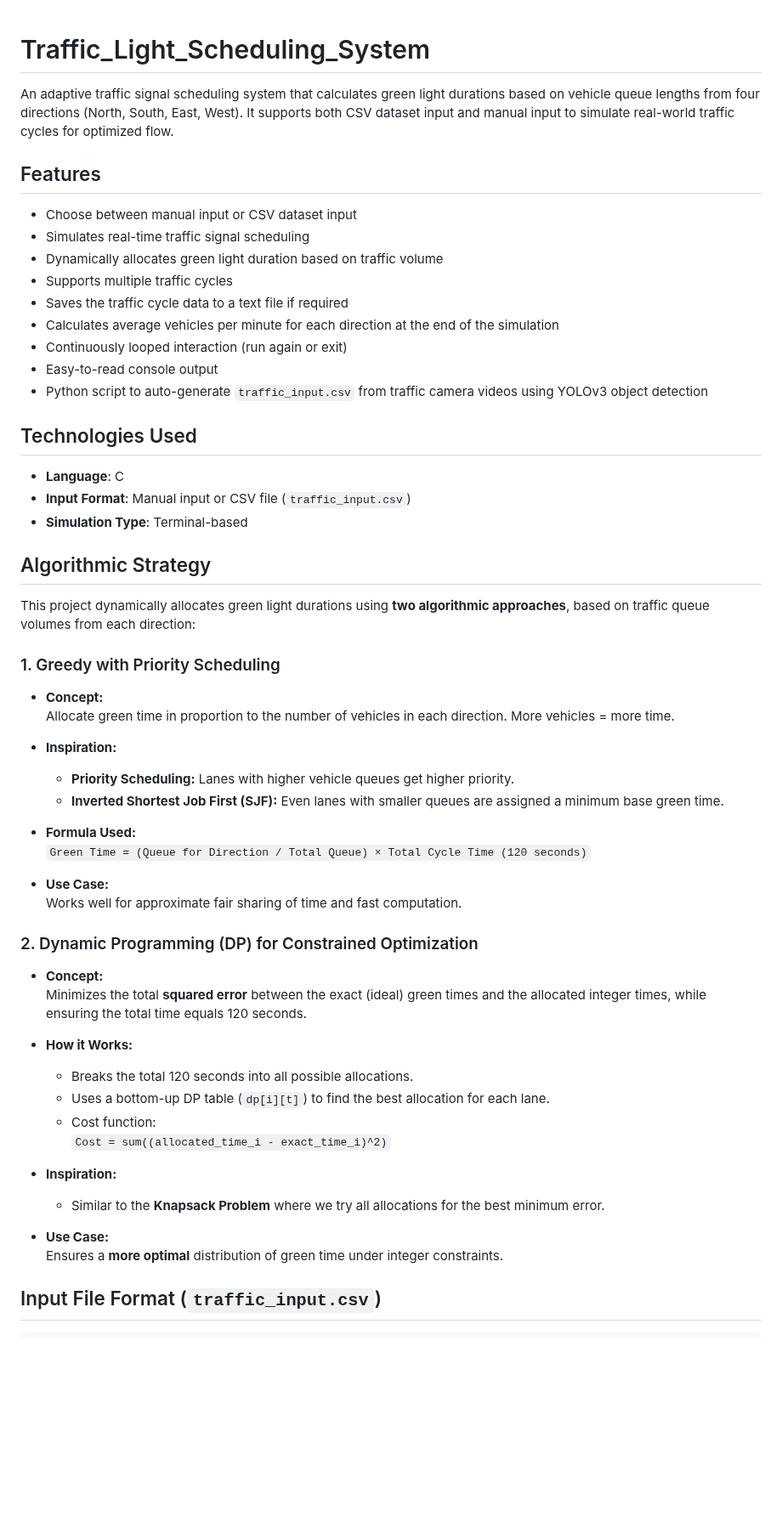
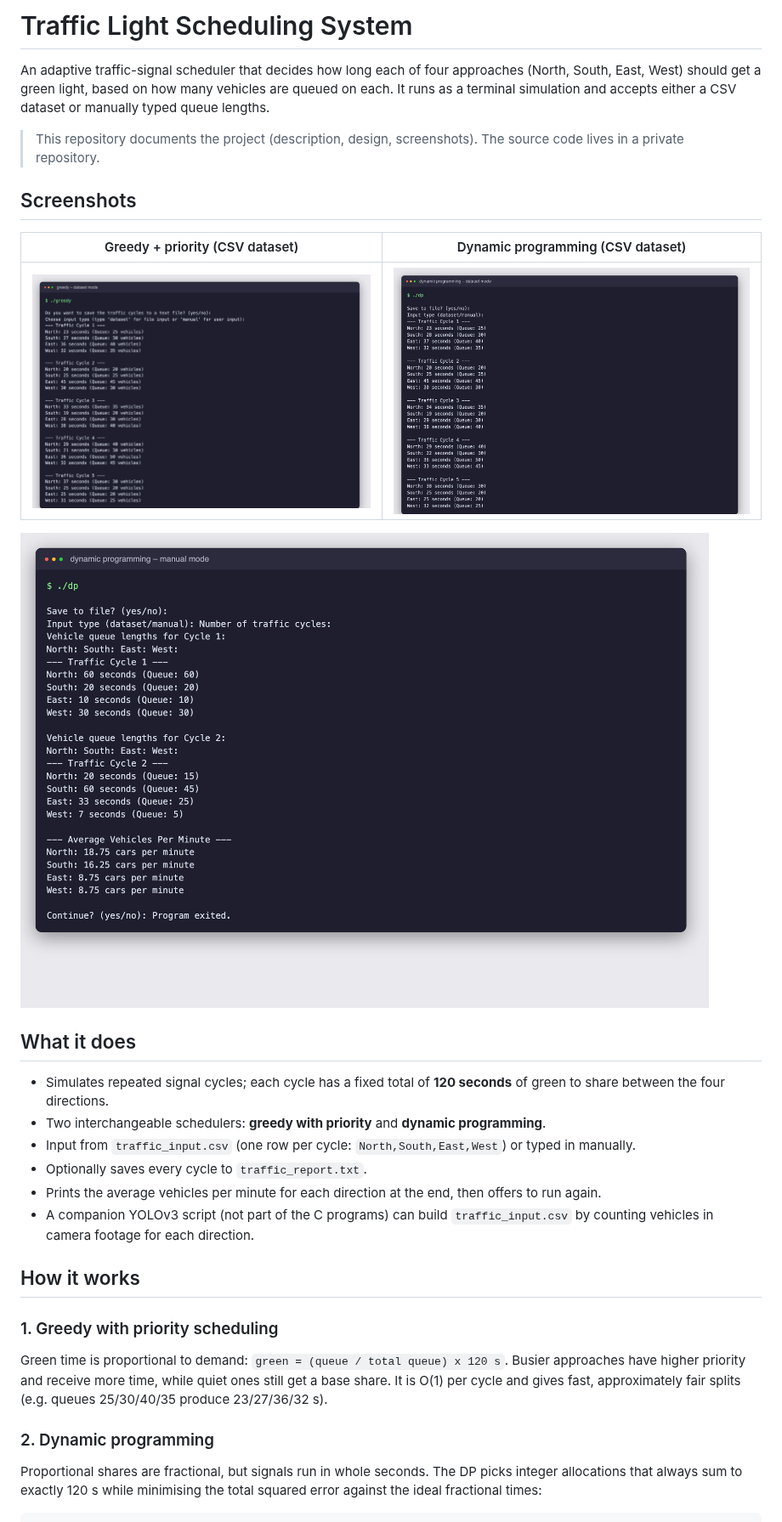
Before and after one commit to KArT4206/Traffic_Light_Scheduling_System, a Markdown page: README.md, the part around one of its changes. Shown at 85% size. GitHub-like rendering; pictures changed too: docs/images/dp-dataset.png (added), docs/images/dp-manual.png (added), docs/images/greedy-dataset.png (added); blank space fills up the shorter version.

Commit message:
Rewrite README with screenshots, design explanation and usage

````diff
--- a/README.md
+++ b/README.md
@@ -1,62 +1,32 @@
+# Traffic Light Scheduling System
 
-# Traffic_Light_Scheduling_System
+An adaptive traffic-signal scheduler that decides how long each of four approaches (North, South, East, West) should get a green light, based on how many vehicles are queued on each. It runs as a terminal simulation and accepts either a CSV dataset or manually typed queue lengths.
 
-An adaptive traffic signal scheduling system that calculates green light durations based on vehicle queue lengths from four directions (North, South, East, West). It supports both CSV dataset input and manual input to simulate real-world traffic cycles for optimized flow.
+> This repository documents the project (description, design, screenshots). The source code lives in a private repository.
 
-## Features
+## Screenshots
 
-- Choose between manual input or CSV dataset input
-- Simulates real-time traffic signal scheduling
-- Dynamically allocates green light duration based on traffic volume
-- Supports multiple traffic cycles
-- Saves the traffic cycle data to a text file if required
-- Calculates average vehicles per minute for each direction at the end of the simulation
-- Continuously looped interaction (run again or exit)
-- Easy-to-read console output
-- Python script to auto-generate `traffic_input.csv` from traffic camera videos using YOLOv3 object detection
+| Greedy + priority (CSV dataset) | Dynamic programming (CSV dataset) |
+|---|---|
+| ![Greedy output](docs/images/greedy-dataset.png) | ![DP output](docs/images/dp-dataset.png) |
 
-## Technologies Used
+![DP manual input](docs/images/dp-manual.png)
 
-- **Language**: C
-- **Input Format**: Manual input or CSV file (`traffic_input.csv`)
-- **Simulation Type**: Terminal-based
+## What it does
 
-## Algorithmic Strategy
+- Simulates repeated signal cycles; each cycle has a fixed total of **120 seconds** of green to share between the four directions.
+- Two interchangeable schedulers: **greedy with priority** and **dynamic programming**.
+- Input from `traffic_input.csv` (one row per cycle: `North,South,East,West`) or typed in manually.
+- Optionally saves every cycle to `traffic_report.txt`.
+- Prints the average vehicles per minute for each direction at the end, then offers to run again.
+- A companion YOLOv3 script (not part of the C programs) can build `traffic_input.csv` by counting vehicles in camera footage for each direction.
 
-This project dynamically allocates green light durations using **two algorithmic approaches**, based on traffic queue volumes from each direction:
+## How it works
 
-###  1. Greedy with Priority Scheduling
+### 1. Greedy with priority scheduling
+Green time is proportional to demand: `green = (queue / total queue) x 120 s`. Busier approaches have higher priority and receive more time, while quiet ones still get a base share. It is O(1) per cycle and gives fast, approximately fair splits (e.g. queues 25/30/40/35 produce 23/27/36/32 s).
 
-- **Concept:**
-  Allocate green time in proportion to the number of vehicles in each direction. More vehicles = more time.
-
-- **Inspiration:**
-  - **Priority Scheduling:** Lanes with higher vehicle queues get higher priority.
-  - **Inverted Shortest Job First (SJF):** Even lanes with smaller queues are assigned a minimum base green time.
-
-- **Formula Used:**
-  `Green Time = (Queue for Direction / Total Queue) × Total Cycle Time (120 seconds)`
-
-- **Use Case:**
-  Works well for approximate fair sharing of time and fast computation.
-
-###  2. Dynamic Programming (DP) for Constrained Optimization
-
-- **Concept:**
-  Minimizes the total **squared error** between the exact (ideal) green times and the allocated integer times, while ensuring the total time equals 120 seconds.
-
-- **How it Works:**
-  - Breaks the total 120 seconds into all possible allocations.
-  - Uses a bottom-up DP table (`dp[i][t]`) to find the best allocation for each lane.
-  - Cost function:
-    `Cost = sum((allocated_time_i - exact_time_i)^2)`
-
-- **Inspiration:**
-  - Similar to the **Knapsack Problem** where we try all allocations for the best minimum error.
-
-- **Use Case:**
-  Ensures a **more optimal** distribution of green time under integer constraints.
-
-## Input File Format (`traffic_input.csv`)
+### 2. Dynamic programming
+Proportional shares are fractional, but signals run in whole seconds. The DP picks integer allocations that always sum to exactly 120 s while minimising the total squared error against the ideal fractional times:
 
 ```
````
Also changed, not shown: other parts of README.md (+9 -115 lines).
